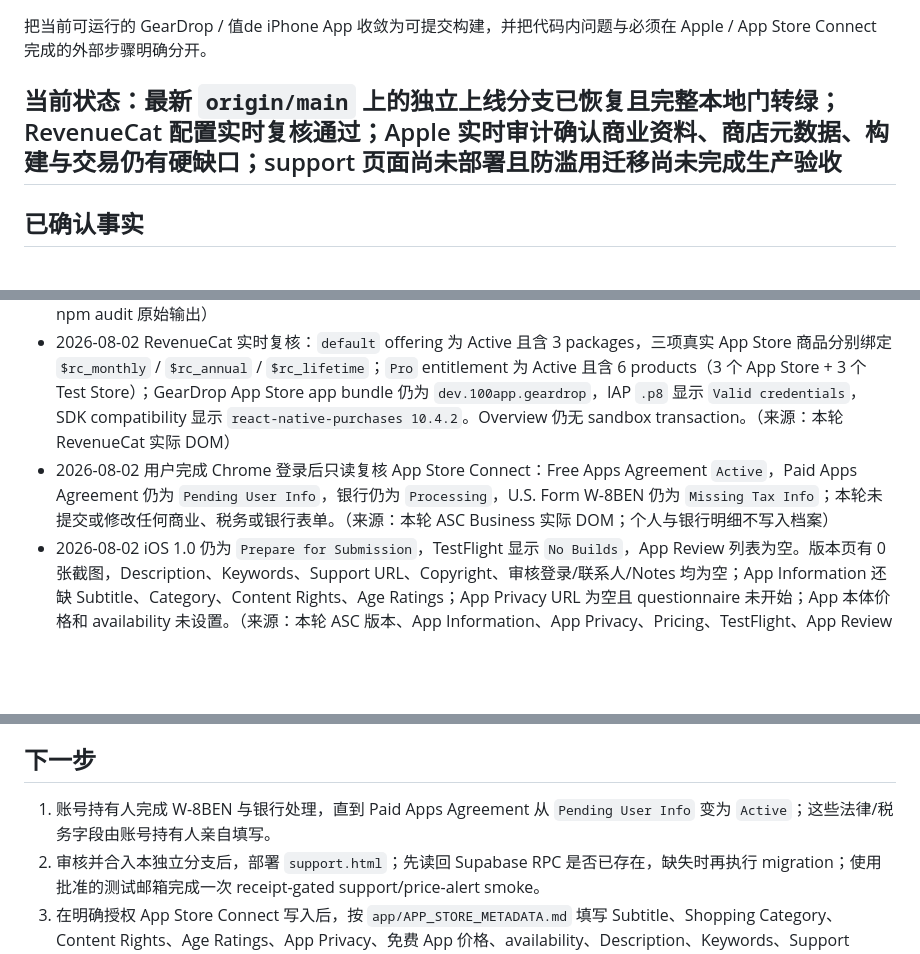
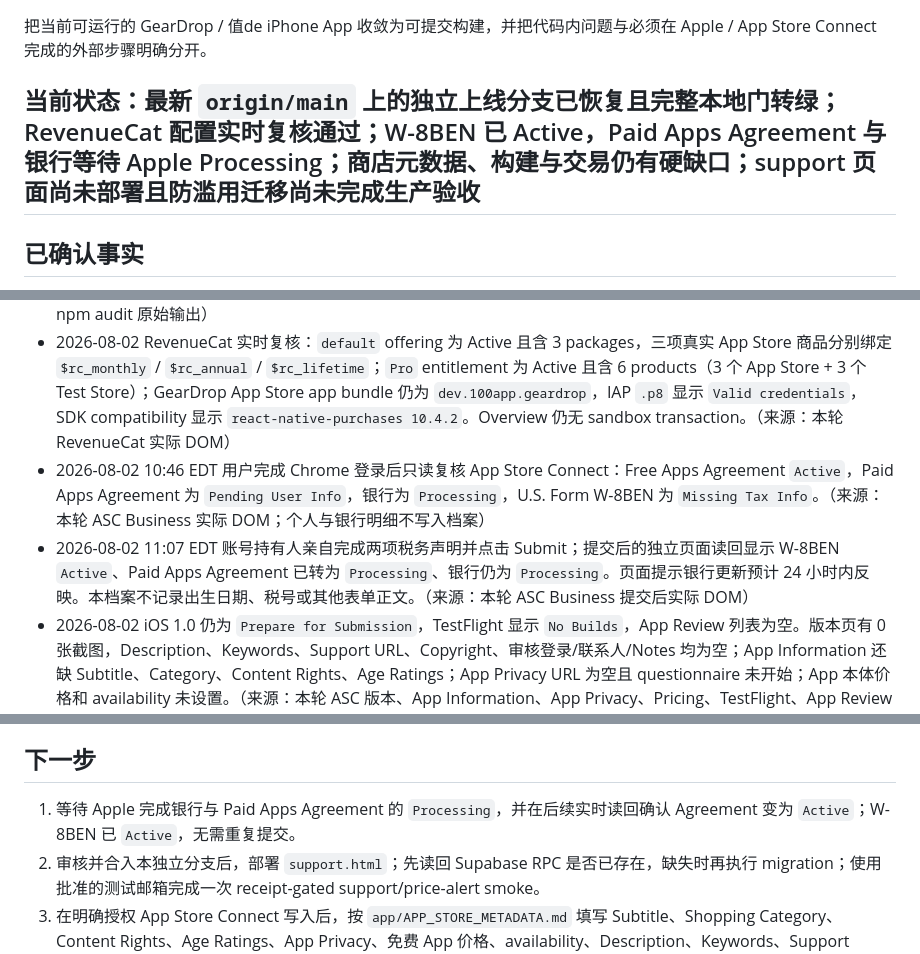
Before and after one commit to noir-madlax/001-arcteryx-deals-platform, a Markdown page: .agent/TASK-ios-launch-readiness.md, 3 parts joined by grey strips. GitHub-like rendering; blank space fills up the shorter version.

Commit message:
docs: record active W-8BEN status

```diff
--- a/.agent/TASK-ios-launch-readiness.md
+++ b/.agent/TASK-ios-launch-readiness.md
@@ -3,7 +3,7 @@
 ## Why（一句话）
 把当前可运行的 GearDrop / 值de iPhone App 收敛为可提交构建，并把代码内问题与必须在 Apple / App Store Connect 完成的外部步骤明确分开。
 
-## 当前状态：最新 `origin/main` 上的独立上线分支已恢复且完整本地门转绿；RevenueCat 配置实时复核通过；Apple 实时审计确认商业资料、商店元数据、构建与交易仍有硬缺口；support 页面尚未部署且防滥用迁移尚未完成生产验收
+## 当前状态：最新 `origin/main` 上的独立上线分支已恢复且完整本地门转绿；RevenueCat 配置实时复核通过；W-8BEN 已 Active，Paid Apps Agreement 与银行等待 Apple Processing；商店元数据、构建与交易仍有硬缺口；support 页面尚未部署且防滥用迁移尚未完成生产验收
 
 ## 已确认事实
 - 2026-08-02 已从最新 `origin/main` 创建 `codex/ios-appstore-launch-20260802`，把 2026-07-31 保存的五个 iOS/上线安全提交迁入；冲突仅在 `app/lib/catalog.ts` 与 `tests/test_web_memory_guards.py`，合并保留了最新 FI/IE catalog 覆盖、iOS 默认地区逻辑和 support/RPC 回归。（来源：本轮 `git cherry-pick`、冲突 diff 与提交日志）
@@ -11,7 +11,8 @@
 - 2026-08-02 EAS 只读复核：登录 `noir-madlax`，项目仍为 `@noir-madlax/geardrop` / `ead43b0e-5dbf-44a2-838e-f65db29abb30`；iOS build list 仍为 `[]`，production/preview 均显示遮罩后的 Sensitive RevenueCat public key。本机 `security find-identity` 仍只返回一张 Apple Development identity。（来源：本轮 EAS CLI 20.5.1 与 security 原始输出）
 - 2026-08-02 `npm audit --omit=dev` exit 1，当前为 10 moderate，仍来自 `@expo/config-plugins -> xcode -> uuid <11.1.1`；npm 的唯一自动修复路径是 `--force` 并把 Expo 换成 46.0.21，属于破坏性降级，未执行。（来源：本轮 npm audit 原始输出）
 - 2026-08-02 RevenueCat 实时复核：`default` offering 为 Active 且含 3 packages，三项真实 App Store 商品分别绑定 `$rc_monthly` / `$rc_annual` / `$rc_lifetime`；`Pro` entitlement 为 Active 且含 6 products（3 个 App Store + 3 个 Test Store）；GearDrop App Store app bundle 仍为 `dev.100app.geardrop`，IAP `.p8` 显示 `Valid credentials`，SDK compatibility 显示 `react-native-purchases 10.4.2`。Overview 仍无 sandbox transaction。（来源：本轮 RevenueCat 实际 DOM）
-- 2026-08-02 用户完成 Chrome 登录后只读复核 App Store Connect：Free Apps Agreement `Active`，Paid Apps Agreement 仍为 `Pending User Info`，银行仍为 `Processing`，U.S. Form W-8BEN 仍为 `Missing Tax Info`；本轮未提交或修改任何商业、税务或银行表单。（来源：本轮 ASC Business 实际 DOM；个人与银行明细不写入档案）
+- 2026-08-02 10:46 EDT 用户完成 Chrome 登录后只读复核 App Store Connect：Free Apps Agreement `Active`，Paid Apps Agreement 为 `Pending User Info`，银行为 `Processing`，U.S. Form W-8BEN 为 `Missing Tax Info`。（来源：本轮 ASC Business 实际 DOM；个人与银行明细不写入档案）
+- 2026-08-02 11:07 EDT 账号持有人亲自完成两项税务声明并点击 Submit；提交后的独立页面读回显示 W-8BEN `Active`、Paid Apps Agreement 已转为 `Processing`、银行仍为 `Processing`。页面提示银行更新预计 24 小时内反映。本档案不记录出生日期、税号或其他表单正文。（来源：本轮 ASC Business 提交后实际 DOM）
 - 2026-08-02 iOS 1.0 仍为 `Prepare for Submission`，TestFlight 显示 `No Builds`，App Review 列表为空。版本页有 0 张截图，Description、Keywords、Support URL、Copyright、审核登录/联系人/Notes 均为空；App Information 还缺 Subtitle、Category、Content Rights、Age Ratings；App Privacy URL 为空且 questionnaire 未开始；App 本体价格和 availability 未设置。（来源：本轮 ASC 版本、App Information、App Privacy、Pricing、TestFlight、App Review 实际 DOM）
 - 2026-08-02 ASC 三项真实商品仍分别为 monthly / annual / lifetime 精确 identifier，175 地区可售、价格和 English (U.S.) localization 已存在，但三项状态均为 `Prepare for Submission` 且 Review Information screenshot 均为空。首批 subscription/IAP 必须与新 App 版本一同送审。（来源：本轮 ASC subscription group 与三个商品详情页实际 DOM）
 - 2026-08-02 ASC Media Manager 明确接受 iPhone 6.3-inch 的 1206x2622 截图；分支已有 5 张该尺寸本地截图，但 ASC 仍为 0 张，且档案要求在签名 sandbox/TestFlight candidate 通过后重截最终图。本轮未上传素材。（来源：本轮 ASC Media Manager DOM、`app/store-assets/iphone-6.3/README.md` 与 `sips`）
@@ -104,7 +105,7 @@
 - post-IAP 完整门已实跑且如实失败于 live `4,970 < 5,000`；单独 iOS export 和 `git diff --check` 通过。依赖审计的 Expo build-tooling moderate advisory 已记录为未解决风险。
 
 ## 下一步
-1. 账号持有人完成 W-8BEN 与银行处理，直到 Paid Apps Agreement 从 `Pending User Info` 变为 `Active`；这些法律/税务字段由账号持有人亲自填写。
+1. 等待 Apple 完成银行与 Paid Apps Agreement 的 `Processing`，并在后续实时读回确认 Agreement 变为 `Active`；W-8BEN 已 `Active`，无需重复提交。
 2. 审核并合入本独立分支后，部署 `support.html`；先读回 Supabase RPC 是否已存在，缺失时再执行 migration；使用批准的测试邮箱完成一次 receipt-gated support/price-alert smoke。
 3. 在明确授权 App Store Connect 写入后，按 `app/APP_STORE_METADATA.md` 填写 Subtitle、Shopping Category、Content Rights、Age Ratings、App Privacy、免费 App 价格、availability、Description、Keywords、Support URL、Copyright 与 Review Information；最终截图只使用签名 candidate 复测后的素材。
 4. Apple 商业协议与商品 metadata 达标后，生成签名 preview/TestFlight build，重跑真实 key StoreKit offering 探针并按 `app/IAP_SETUP.md` 完成 sandbox 购买/恢复矩阵；随后生成 paywall 与三项商品 review screenshot。
```
Also changed, not shown: other parts of .agent/TASK-ios-launch-readiness.md (+1 -1 lines), app/IAP_SETUP.md (+1 -1 lines), app/RELEASE_READINESS.md (+3 -3 lines).
